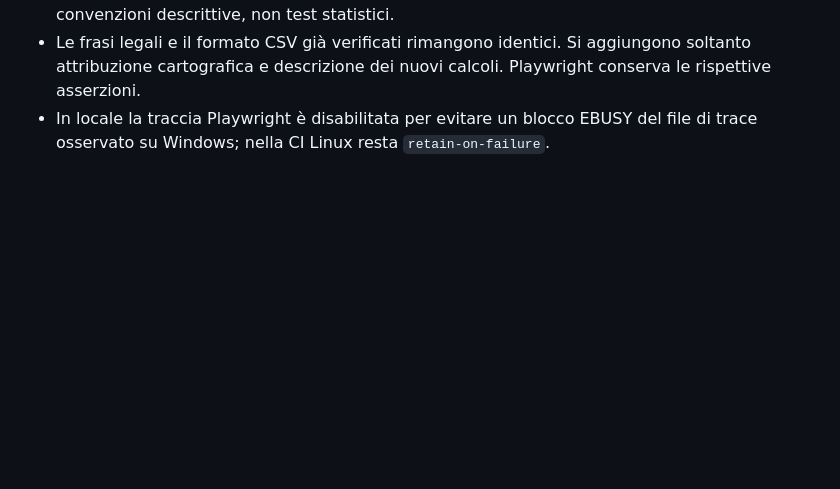
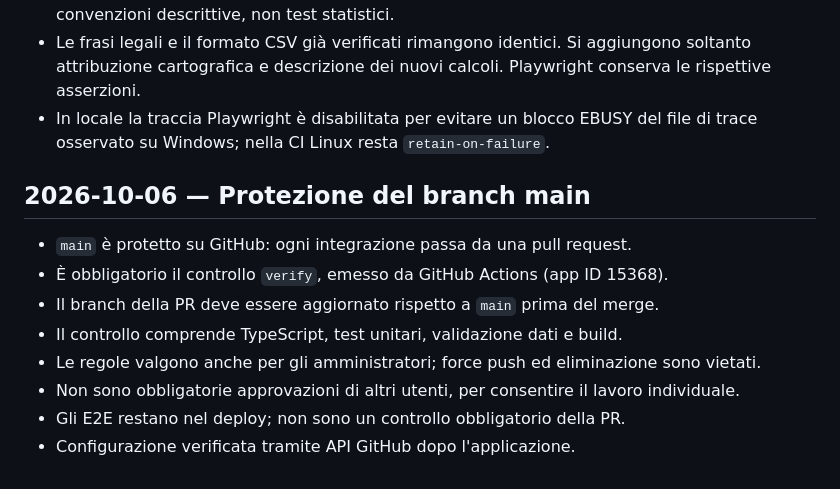
Before and after one commit to giubud/comera-il-clima, a Markdown page: docs/DECISIONS.md, the part around the change. GitHub-like rendering; blank space fills up the shorter version.

Commit message:
docs: record main branch protection

```diff
--- a/docs/DECISIONS.md
+++ b/docs/DECISIONS.md
@@ -47,3 +47,14 @@
 - Le anomalie usano la deviazione standard campionaria del periodo A, la serie opzionale una media mobile centrata su cinque anni; la precipitazione inverte il verso caldo/secco. Sono convenzioni descrittive, non test statistici.
 - Le frasi legali e il formato CSV già verificati rimangono identici. Si aggiungono soltanto attribuzione cartografica e descrizione dei nuovi calcoli. Playwright conserva le rispettive asserzioni.
 - In locale la traccia Playwright è disabilitata per evitare un blocco EBUSY del file di trace osservato su Windows; nella CI Linux resta `retain-on-failure`.
+
+## 2026-10-06 — Protezione del branch main
+
+- `main` è protetto su GitHub: ogni integrazione passa da una pull request.
+- È obbligatorio il controllo `verify`, emesso da GitHub Actions (app ID 15368).
+- Il branch della PR deve essere aggiornato rispetto a `main` prima del merge.
+- Il controllo comprende TypeScript, test unitari, validazione dati e build.
+- Le regole valgono anche per gli amministratori; force push ed eliminazione sono vietati.
+- Non sono obbligatorie approvazioni di altri utenti, per consentire il lavoro individuale.
+- Gli E2E restano nel deploy; non sono un controllo obbligatorio della PR.
+- Configurazione verificata tramite API GitHub dopo l'applicazione.
```
